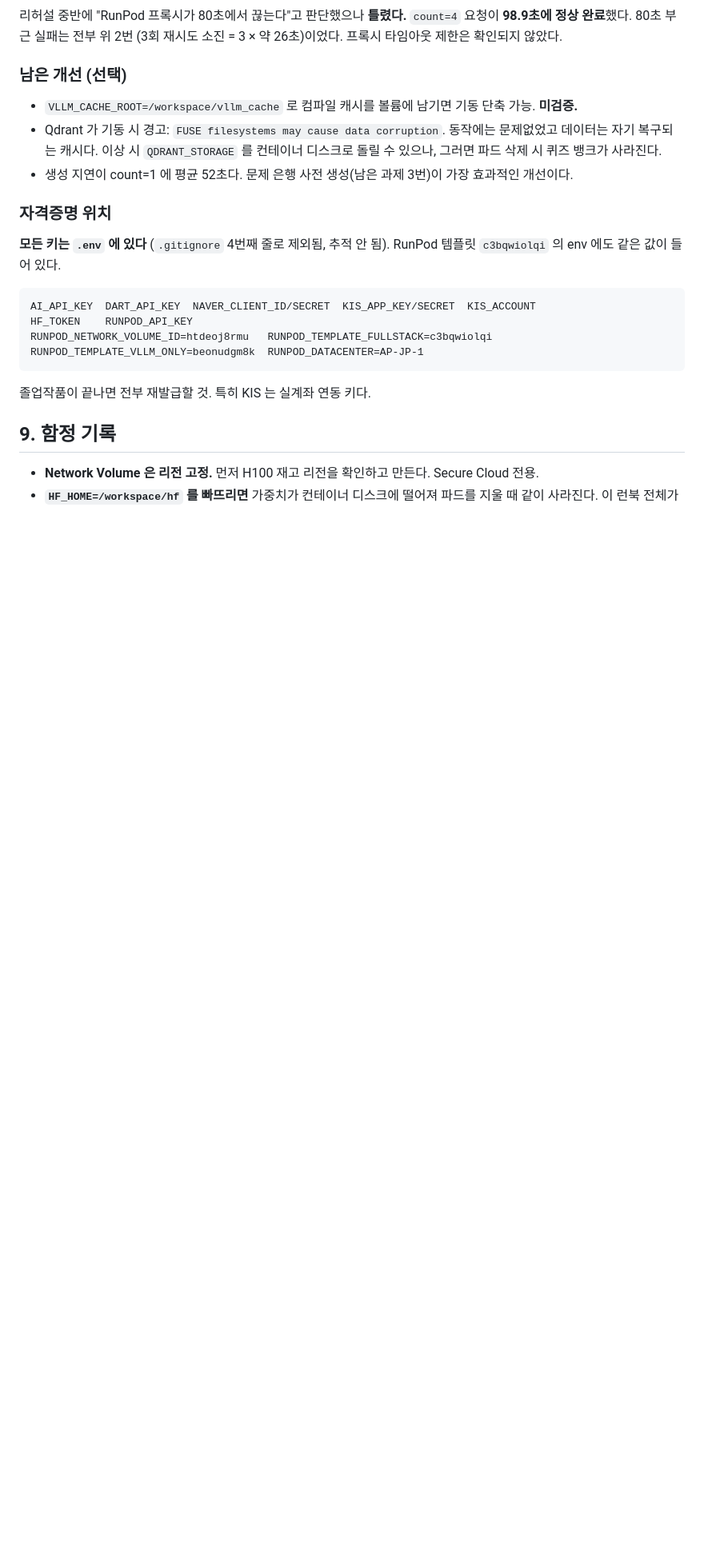
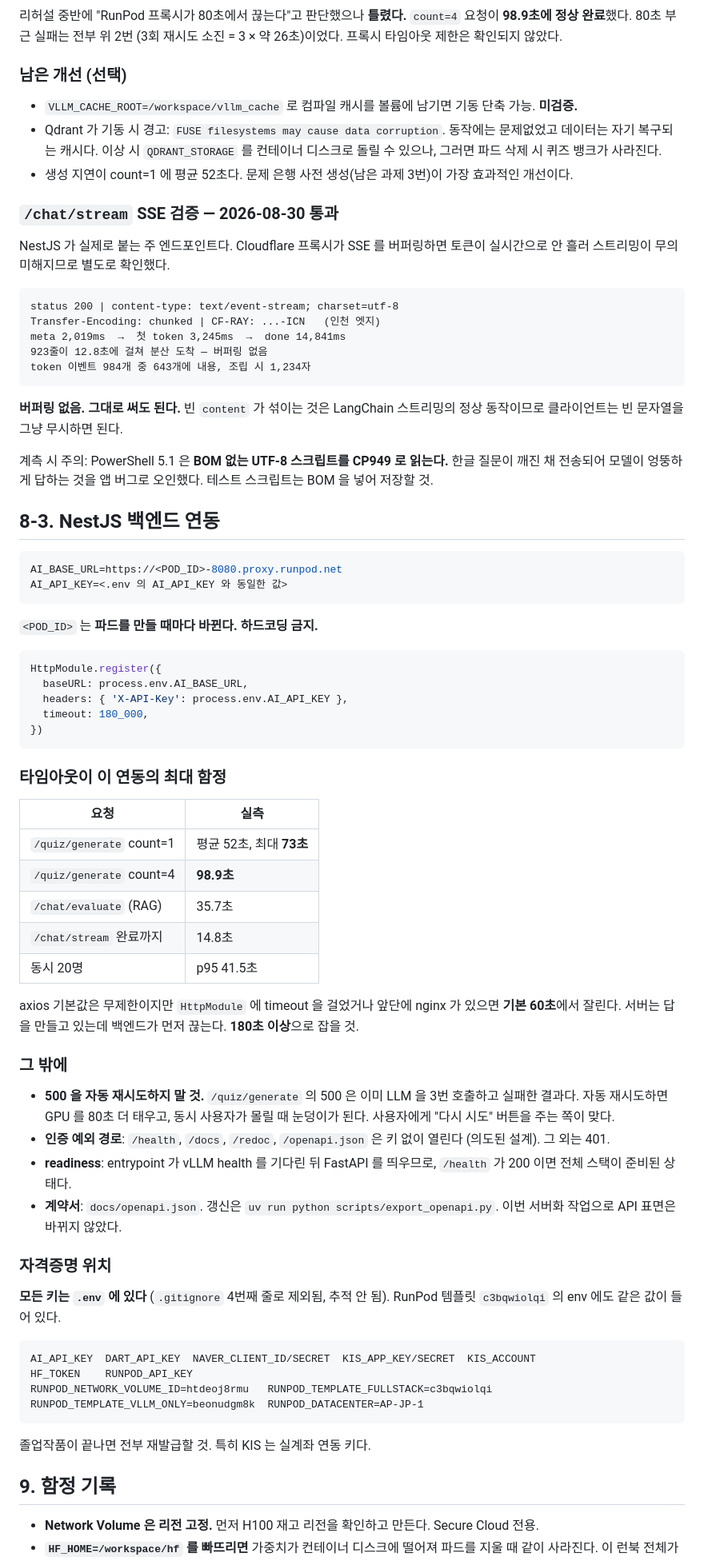
Before and after one commit to DMU-StockMate/stockmate-ai, a Markdown page: docs/runpod-runbook.md, the part around the change. Shown at 80% size. Rendered like a GitHub page; blank space fills up the shorter version.

Commit message:
docs: /chat/stream SSE 검증 결과와 백엔드 연동 지침 추가
NestJS 가 실제로 붙는 주 엔드포인트인데 Cloudflare 프록시가 SSE 를 버퍼링하면
스트리밍이 무의미해진다. 당일에 발견하면 손쓸 수 없어 별도로 확인했다.

- 버퍼링 없음. 923줄이 12.8초에 걸쳐 분산 도착, meta 2.0s / 첫 token 3.2s
- CF-RAY 가 ICN(인천) 엣지라 한국 사용자 지연도 좋다
- 빈 content 가 섞이는 것은 LangChain 스트리밍의 정상 동작

연동 지침(8-3)에 타임아웃 실측치를 넣었다. quiz/generate 가 count=1 에
최대 73초, count=4 에 98.9초라 nginx/HttpModule 기본 60초에서 잘린다.
180초 이상으로 잡아야 한다.

계측 함정: PowerShell 5.1 은 BOM 없는 UTF-8 스크립트를 CP949 로 읽는다.
한글 질문이 깨진 채 전송되어 모델이 엉뚱하게 답한 것을 앱 버그로 오인했다.

````diff
--- a/docs/runpod-runbook.md
+++ b/docs/runpod-runbook.md
@@ -617,6 +617,69 @@ KIS_ACCOUNT         {{ RUNPOD_SECRET_KIS_ACCOUNT }}
 - 생성 지연이 count=1 에 평균 52초다. 문제 은행 사전 생성(남은 과제 3번)이
   가장 효과적인 개선이다.
 
+### `/chat/stream` SSE 검증 — 2026-08-30 통과
+
+NestJS 가 실제로 붙는 주 엔드포인트다. Cloudflare 프록시가 SSE 를 버퍼링하면
+토큰이 실시간으로 안 흘러 스트리밍이 무의미해지므로 별도로 확인했다.
+
+```
+status 200 | content-type: text/event-stream; charset=utf-8
+Transfer-Encoding: chunked | CF-RAY: ...-ICN   (인천 엣지)
+meta 2,019ms  →  첫 token 3,245ms  →  done 14,841ms
+923줄이 12.8초에 걸쳐 분산 도착 — 버퍼링 없음
+token 이벤트 984개 중 643개에 내용, 조립 시 1,234자
+```
+
+**버퍼링 없음. 그대로 써도 된다.** 빈 `content` 가 섞이는 것은 LangChain
+스트리밍의 정상 동작이므로 클라이언트는 빈 문자열을 그냥 무시하면 된다.
+
+계측 시 주의: PowerShell 5.1 은 **BOM 없는 UTF-8 스크립트를 CP949 로 읽는다.**
+한글 질문이 깨진 채 전송되어 모델이 엉뚱하게 답하는 것을 앱 버그로 오인했다.
+테스트 스크립트는 BOM 을 넣어 저장할 것.
+
+## 8-3. NestJS 백엔드 연동
+
+```env
+AI_BASE_URL=https://<POD_ID>-8080.proxy.runpod.net
+AI_API_KEY=<.env 의 AI_API_KEY 와 동일한 값>
+```
+
+`<POD_ID>` 는 **파드를 만들 때마다 바뀐다. 하드코딩 금지.**
+
+```ts
+HttpModule.register({
+  baseURL: process.env.AI_BASE_URL,
+  headers: { 'X-API-Key': process.env.AI_API_KEY },
+  timeout: 180_000,
+})
+```
+
+### 타임아웃이 이 연동의 최대 함정
+
+| 요청 | 실측 |
+|---|---|
+| `/quiz/generate` count=1 | 평균 52초, 최대 **73초** |
+| `/quiz/generate` count=4 | **98.9초** |
+| `/chat/evaluate` (RAG) | 35.7초 |
+| `/chat/stream` 완료까지 | 14.8초 |
+| 동시 20명 | p95 41.5초 |
+
+axios 기본값은 무제한이지만 `HttpModule` 에 timeout 을 걸었거나 앞단에 nginx 가
+있으면 **기본 60초**에서 잘린다. 서버는 답을 만들고 있는데 백엔드가 먼저 끊는다.
+**180초 이상**으로 잡을 것.
+
+### 그 밖에
+
+- **500 을 자동 재시도하지 말 것.** `/quiz/generate` 의 500 은 이미 LLM 을 3번
+  호출하고 실패한 결과다. 자동 재시도하면 GPU 를 80초 더 태우고, 동시 사용자가
+  몰릴 때 눈덩이가 된다. 사용자에게 "다시 시도" 버튼을 주는 쪽이 맞다.
+- **인증 예외 경로**: `/health`, `/docs`, `/redoc`, `/openapi.json` 은 키 없이 열린다
+  (의도된 설계). 그 외는 401.
+- **readiness**: entrypoint 가 vLLM health 를 기다린 뒤 FastAPI 를 띄우므로,
+  `/health` 가 200 이면 전체 스택이 준비된 상태다.
+- **계약서**: `docs/openapi.json`. 갱신은 `uv run python scripts/export_openapi.py`.
+  이번 서버화 작업으로 API 표면은 바뀌지 않았다.
+
 ### 자격증명 위치
 
 **모든 키는 `.env` 에 있다** (`.gitignore` 4번째 줄로 제외됨, 추적 안 됨).
````
